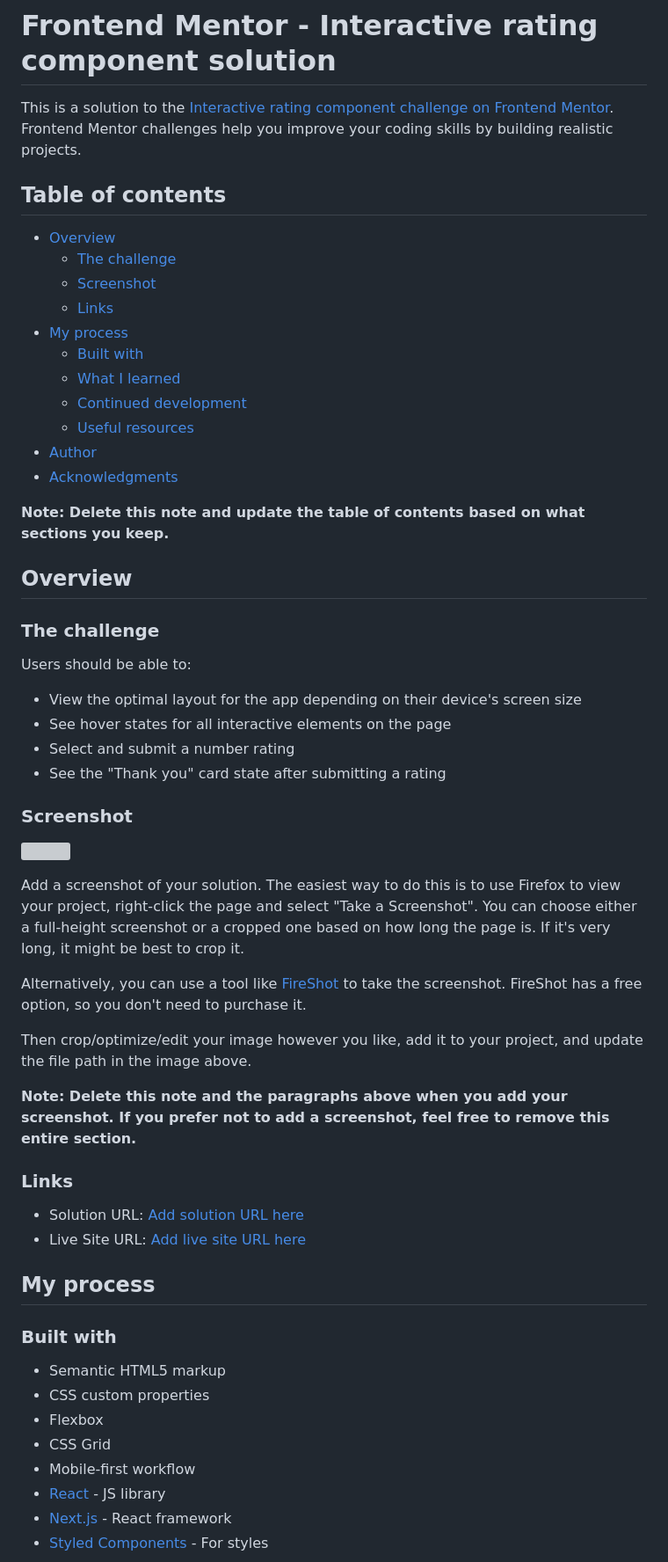
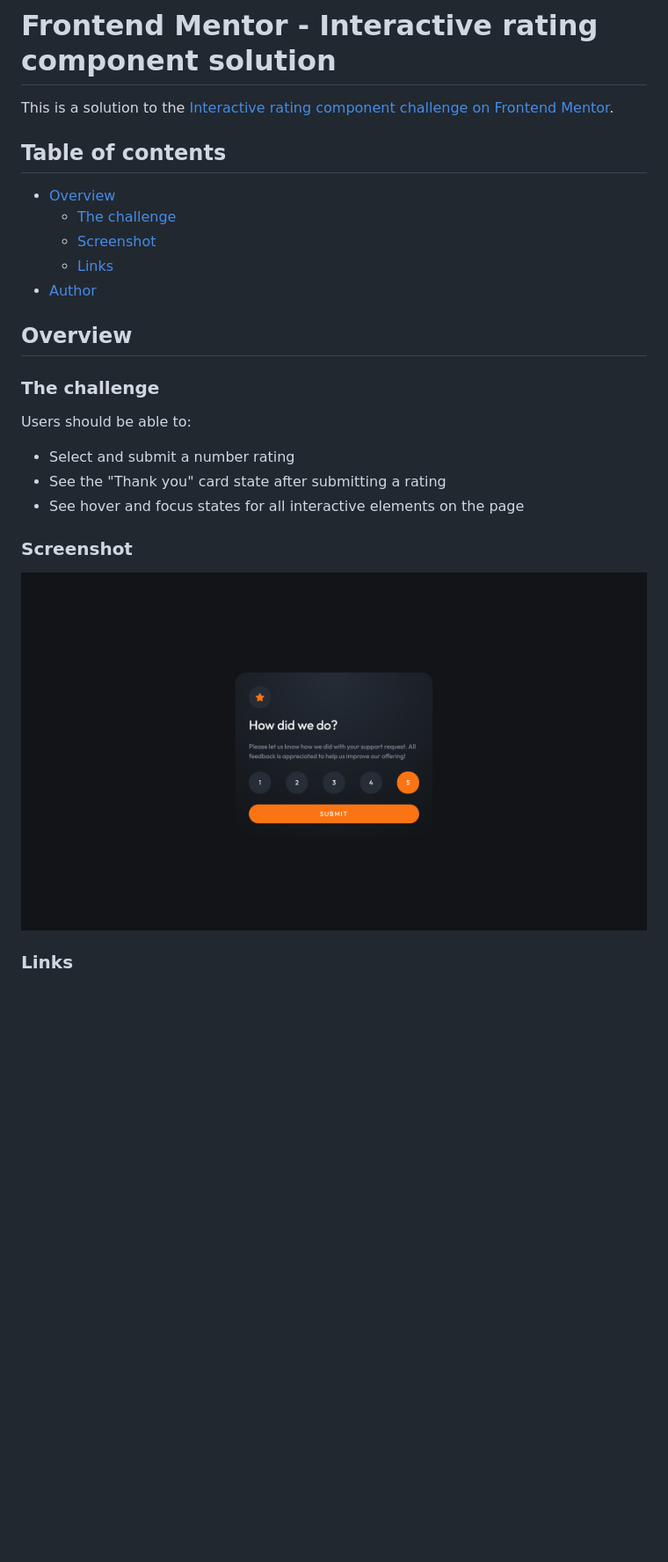
Before and after one commit to benlutz/fe-mentor-rating-system, a Markdown page: README.md, the part around the change printed below. Shown: that part at 88% size. GitHub-like rendering; pictures changed too: screenshot.png (added); blank space fills up the shorter version; grey boxes are pictures that could not be loaded.

```diff
--- a/README.md
+++ b/README.md
@@ -1,6 +1,6 @@
 # Frontend Mentor - Interactive rating component solution
 
-This is a solution to the [Interactive rating component challenge on Frontend Mentor](https://www.frontendmentor.io/challenges/interactive-rating-component-koxpeBUmI). Frontend Mentor challenges help you improve your coding skills by building realistic projects.
+This is a solution to the [Interactive rating component challenge on Frontend Mentor](https://www.frontendmentor.io/challenges/interactive-rating-component-koxpeBUmI).
 
 ## Table of contents
 
@@ -8,15 +8,7 @@ This is a solution to the [Interactive rating component challenge on Frontend Me
   - [The challenge](#the-challenge)
   - [Screenshot](#screenshot)
   - [Links](#links)
-- [My process](#my-process)
-  - [Built with](#built-with)
-  - [What I learned](#what-i-learned)
-  - [Continued development](#continued-development)
-  - [Useful resources](#useful-resources)
 - [Author](#author)
-- [Acknowledgments](#acknowledgments)
-
-**Note: Delete this note and update the table of contents based on what sections you keep.**
 
 ## Overview
 
@@ -24,38 +16,13 @@ This is a solution to the [Interactive rating component challenge on Frontend Me
 
 Users should be able to:
 
-- View the optimal layout for the app depending on their device's screen size
-- See hover states for all interactive elements on the page
 - Select and submit a number rating
 - See the "Thank you" card state after submitting a rating
+- See hover and focus states for all interactive elements on the page
 
 ### Screenshot
 
-![](./screenshot.jpg)
-
-Add a screenshot of your solution. The easiest way to do this is to use Firefox to view your project, right-click the page and select "Take a Screenshot". You can choose either a full-height screenshot or a cropped one based on how long the page is. If it's very long, it might be best to crop it.
-
-Alternatively, you can use a tool like [FireShot](https://getfireshot.com/) to take the screenshot. FireShot has a free option, so you don't need to purchase it.
-
-Then crop/optimize/edit your image however you like, add it to your project, and update the file path in the image above.
-
-**Note: Delete this note and the paragraphs above when you add your screenshot. If you prefer not to add a screenshot, feel free to remove this entire section.**
+![](./screenshot.png)
 
 ### Links
 
-- Solution URL: [Add solution URL here](https://your-solution-url.com)
-- Live Site URL: [Add live site URL here](https://your-live-site-url.com)
-
-## My process
-
-### Built with
-
-- Semantic HTML5 markup
-- CSS custom properties
-- Flexbox
-- CSS Grid
-- Mobile-first workflow
-- [React](https://reactjs.org/) - JS library
-- [Next.js](https://nextjs.org/) - React framework
-- [Styled Components](https://styled-components.com/) - For styles
-
```
Also changed, not shown: other parts of README.md (+2 -49 lines).
